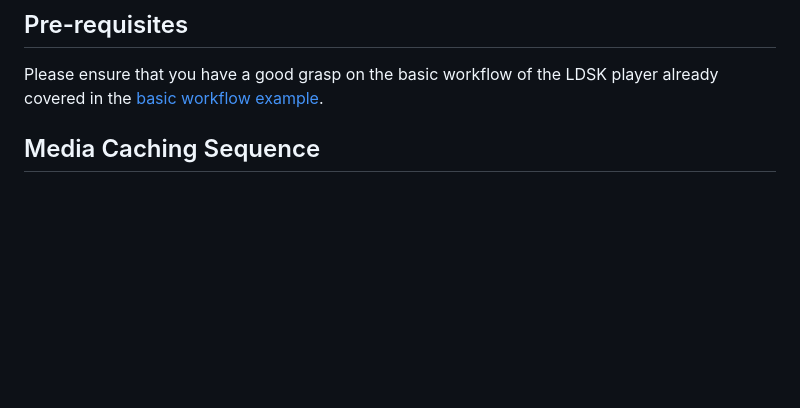
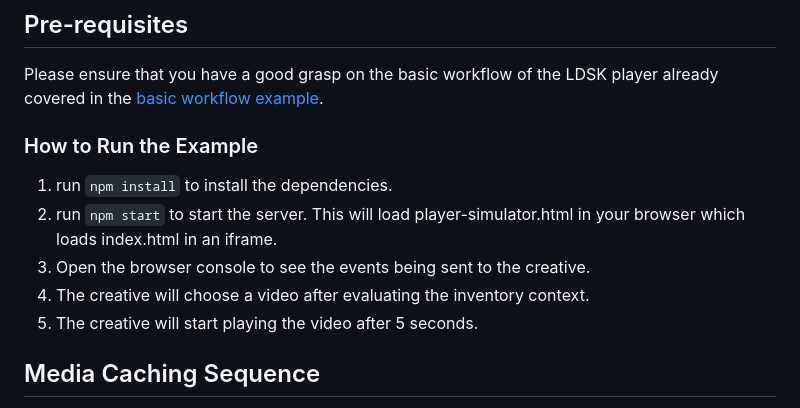
Before and after one commit to livedooh-Git/ldsk-dynamic-samples, a Markdown page: optimized-with-caching/readme.md, the part around the change. Rendered like a GitHub page; blank space fills up the shorter version.

Commit message:
Adding some notes on how to run the example.

```diff
--- a/optimized-with-caching/readme.md
+++ b/optimized-with-caching/readme.md
@@ -4,6 +4,14 @@ This example demonstrates how to optimize media loading and reduce bandwidth usa
 ## Pre-requisites
 Please ensure that you have a good grasp on the basic workflow of the LDSK player already covered in
 the [basic workflow example](../basic-workflow/readme.md).
+
+### How to Run the Example
+
+1. run `npm install` to install the dependencies.
+2. run `npm start` to start the server.  This will load player-simulator.html in your browser which loads index.html in an iframe.
+3. Open the browser console to see the events being sent to the creative.
+4. The creative will choose a video after evaluating the inventory context.
+5. The creative will start playing the video after 5 seconds.
 
 ## Media Caching Sequence
 To optimize media loading and reduce bandwidth usage within your HTML5 dynamic creatives, LDSK provides a mechanism for centralized caching.
```
Also changed, not shown: README.md (+9 -2 lines).
